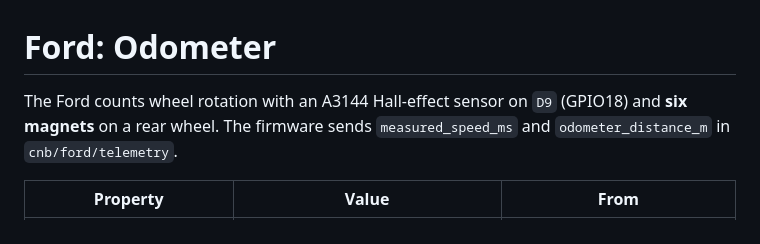
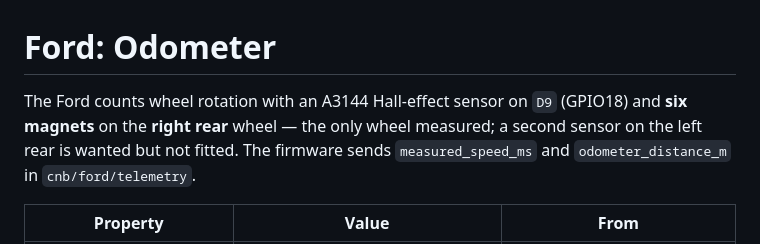
Before and after one commit to Maher380/elektronik_projektet, a Markdown page: documentation/design_documents/ford_odometer.md, the part around the change. GitHub-like rendering.

```diff
--- a/documentation/design_documents/ford_odometer.md
+++ b/documentation/design_documents/ford_odometer.md
@@ -1,7 +1,8 @@
 # Ford: Odometer
 
 The Ford counts wheel rotation with an A3144 Hall-effect sensor on `D9` (GPIO18)
-and **six magnets** on a rear wheel. The firmware sends `measured_speed_ms` and
+and **six magnets** on the **right rear** wheel — the only wheel measured; a
+second sensor on the left rear is wanted but not fitted. The firmware sends `measured_speed_ms` and
 `odometer_distance_m` in `cnb/ford/telemetry`.
 
 | Property | Value | From |
```
Also changed, not shown: documentation/design_documents/pin_mapping.md (+3 -3 lines).
